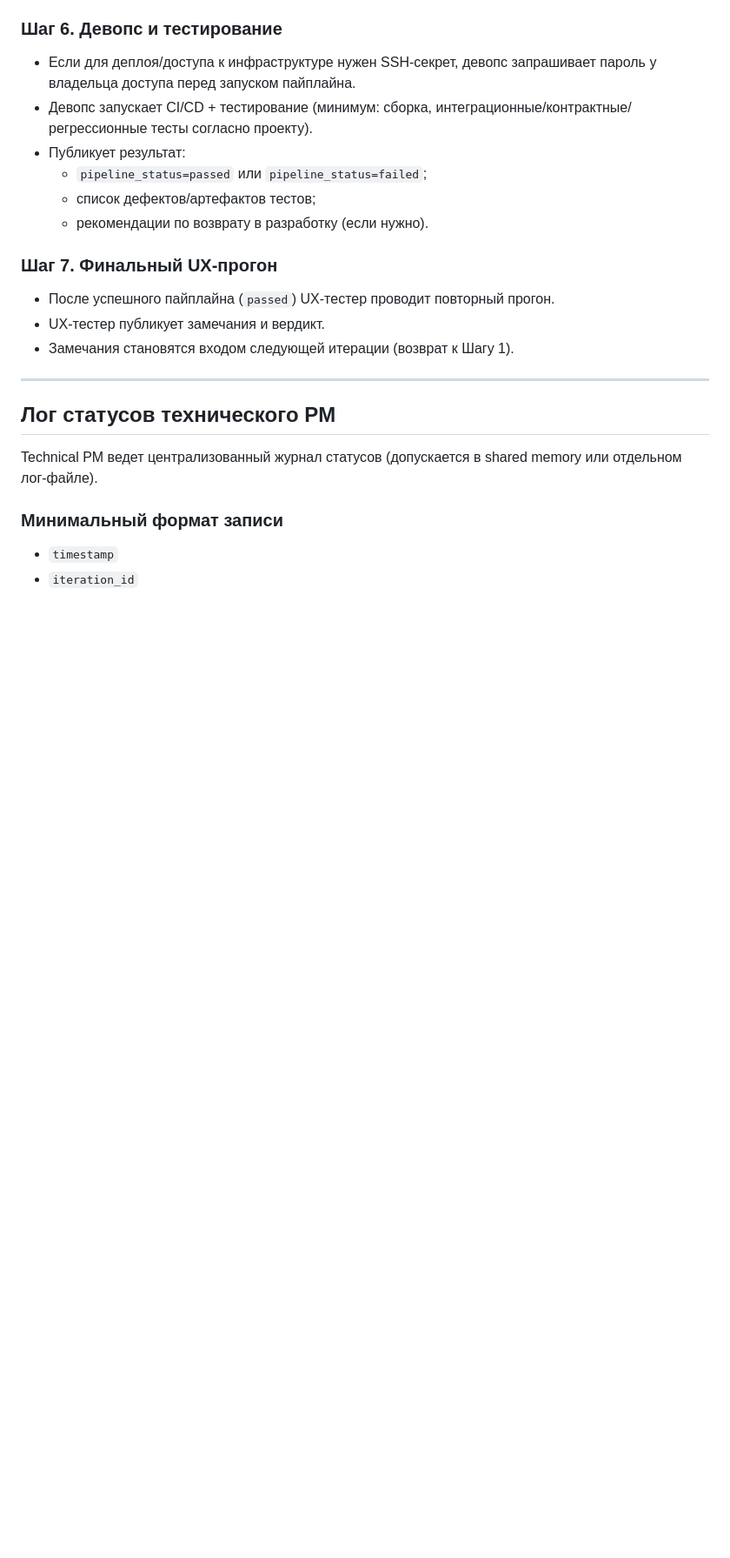
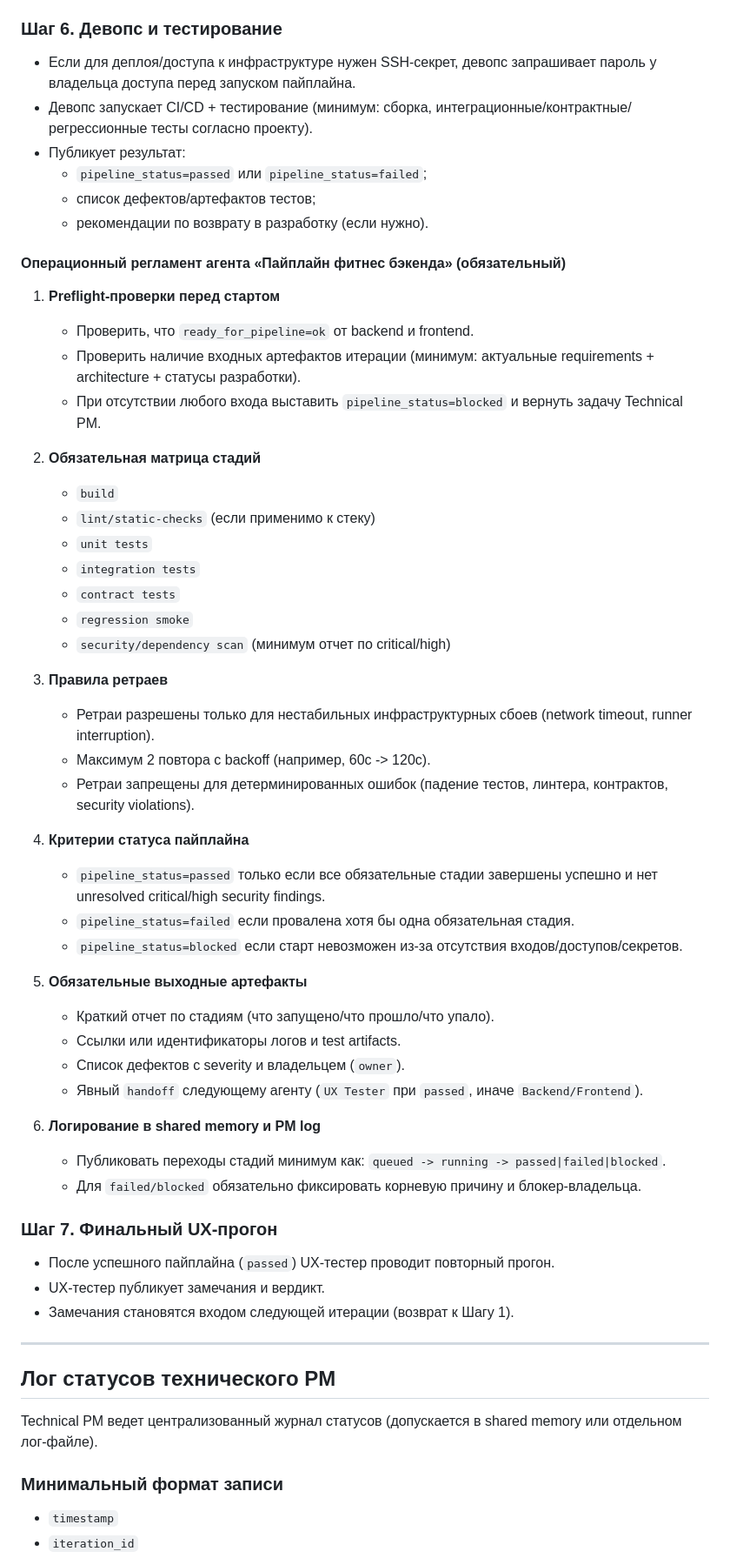
Before and after one commit to koshkina4aitests-maker/trainer_multiagent, a Markdown page: AGENTS.md, the part around the change. Shown at 87% size. Drawn GitHub-style; blank space fills up the shorter version.

Commit message:
Harden DevOps pipeline agent operational policy
Co-authored-by: koshkina4aitests-maker <koshkina4aitests-maker@users.noreply.github.com>

```diff
--- a/AGENTS.md
+++ b/AGENTS.md
@@ -89,6 +89,41 @@
   - список дефектов/артефактов тестов;
   - рекомендации по возврату в разработку (если нужно).
 
+#### Операционный регламент агента «Пайплайн фитнес бэкенда» (обязательный)
+1. **Preflight-проверки перед стартом**
+   - Проверить, что `ready_for_pipeline=ok` от backend и frontend.
+   - Проверить наличие входных артефактов итерации (минимум: актуальные requirements + architecture + статусы разработки).
+   - При отсутствии любого входа выставить `pipeline_status=blocked` и вернуть задачу Technical PM.
+
+2. **Обязательная матрица стадий**
+   - `build`
+   - `lint/static-checks` (если применимо к стеку)
+   - `unit tests`
+   - `integration tests`
+   - `contract tests`
+   - `regression smoke`
+   - `security/dependency scan` (минимум отчет по critical/high)
+
+3. **Правила ретраев**
+   - Ретраи разрешены только для нестабильных инфраструктурных сбоев (network timeout, runner interruption).
+   - Максимум 2 повтора с backoff (например, 60с -> 120с).
+   - Ретраи запрещены для детерминированных ошибок (падение тестов, линтера, контрактов, security violations).
+
+4. **Критерии статуса пайплайна**
+   - `pipeline_status=passed` только если все обязательные стадии завершены успешно и нет unresolved critical/high security findings.
+   - `pipeline_status=failed` если провалена хотя бы одна обязательная стадия.
+   - `pipeline_status=blocked` если старт невозможен из-за отсутствия входов/доступов/секретов.
+
+5. **Обязательные выходные артефакты**
+   - Краткий отчет по стадиям (что запущено/что прошло/что упало).
+   - Ссылки или идентификаторы логов и test artifacts.
+   - Список дефектов с severity и владельцем (`owner`).
+   - Явный `handoff` следующему агенту (`UX Tester` при `passed`, иначе `Backend/Frontend`).
+
+6. **Логирование в shared memory и PM log**
+   - Публиковать переходы стадий минимум как: `queued -> running -> passed|failed|blocked`.
+   - Для `failed/blocked` обязательно фиксировать корневую причину и блокер-владельца.
+
 ### Шаг 7. Финальный UX-прогон
 - После успешного пайплайна (`passed`) UX-тестер проводит повторный прогон.
 - UX-тестер публикует замечания и вердикт.
```
